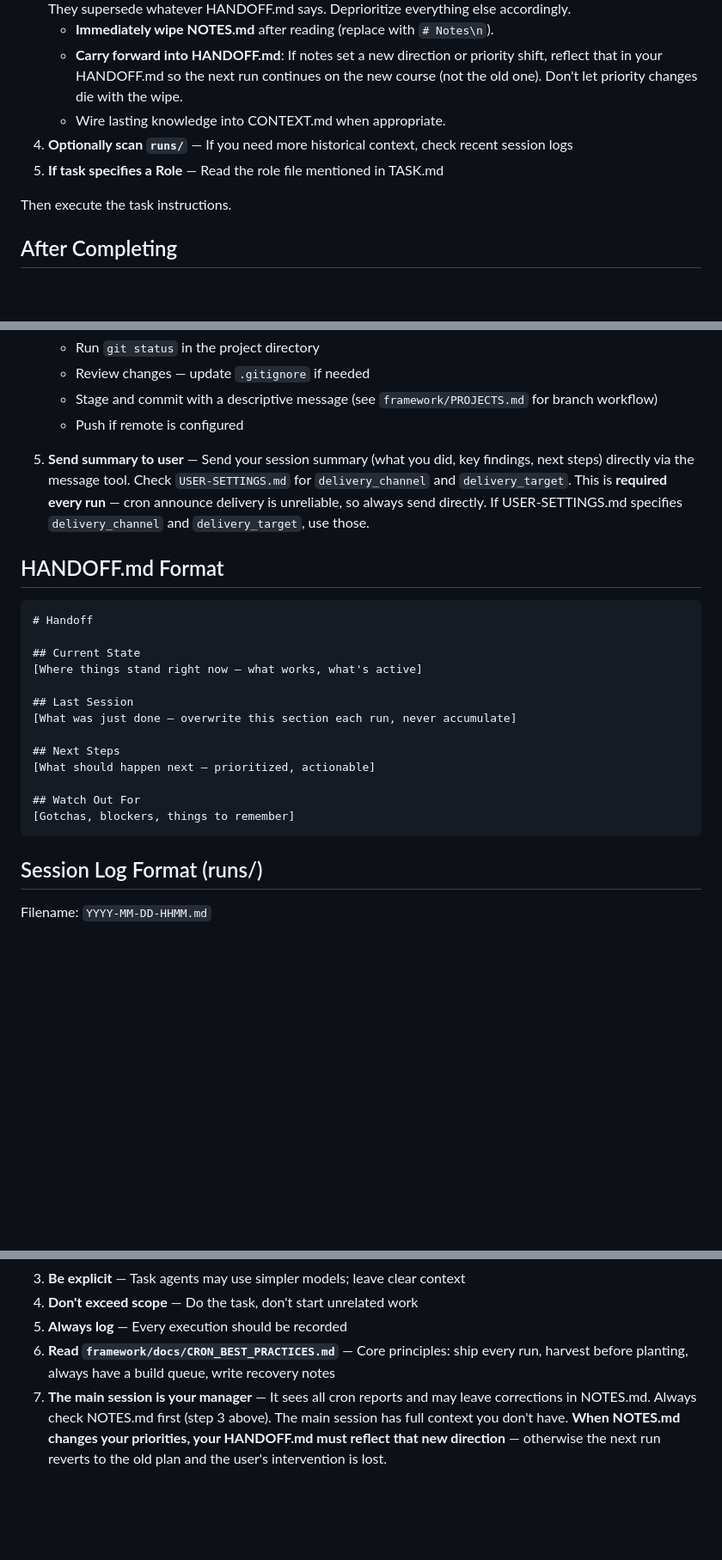
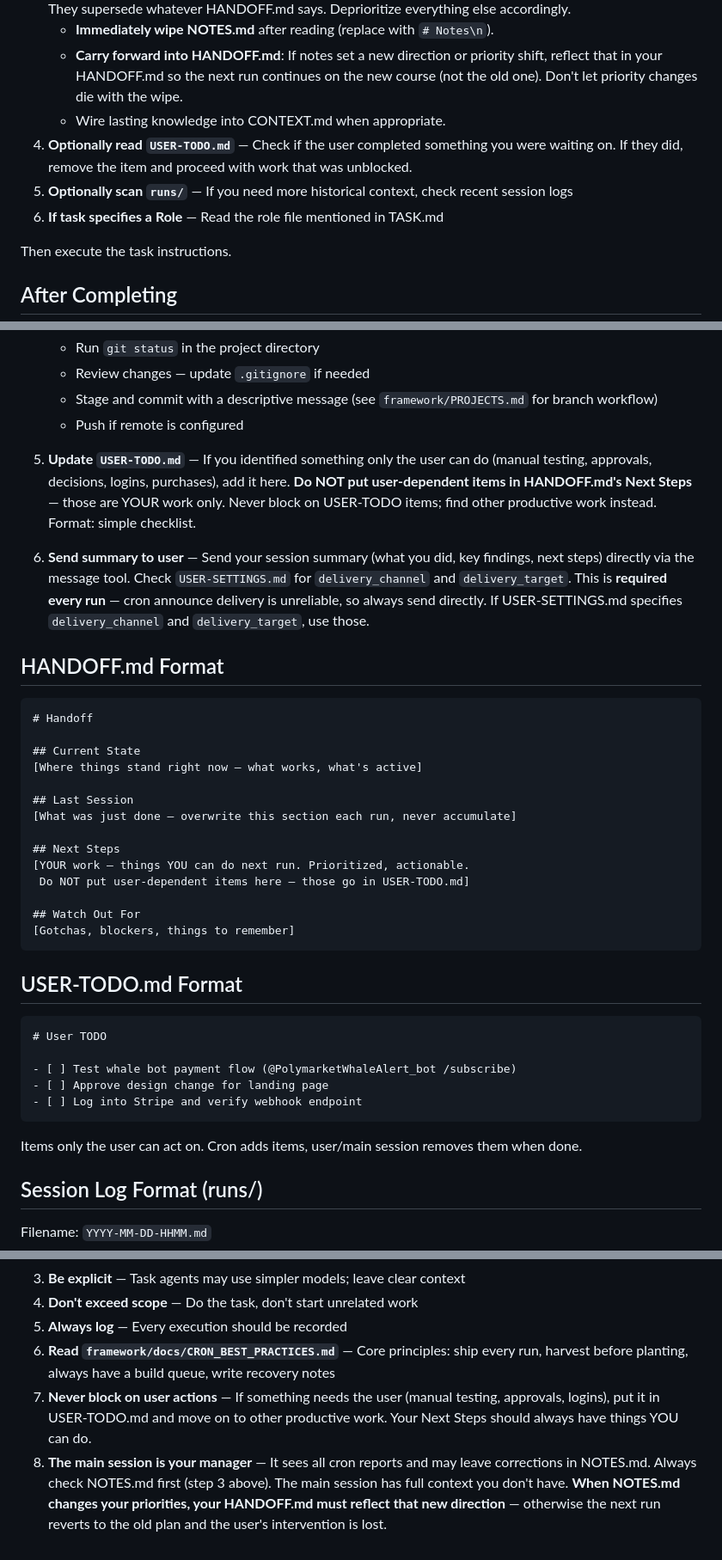
Before and after one commit to RGPankO/openclaw-framework, a Markdown page: TASKS/README.md, 3 parts joined by grey strips. Shown at 86% size. GitHub-like rendering; blank space fills up the shorter version.

Commit message:
feat: USER-TODO.md — separate user actions from cron's own work
- New file: USER-TODO.md for items only the user can do
- Crons must NOT put user-dependent items in HANDOFF Next Steps
- Never block on user actions — find other productive work
- Added to execution order, universal rules, HANDOFF format

````diff
--- a/TASKS/README.md
+++ b/TASKS/README.md
@@ -33,8 +34,9 @@ After reading TASK.md, before doing the work:
    - **Immediately wipe NOTES.md** after reading (replace with `# Notes\n`).
    - **Carry forward into HANDOFF.md**: If notes set a new direction or priority shift, reflect that in your HANDOFF.md so the next run continues on the new course (not the old one). Don't let priority changes die with the wipe.
    - Wire lasting knowledge into CONTEXT.md when appropriate.
-4. **Optionally scan `runs/`** — If you need more historical context, check recent session logs
-5. **If task specifies a Role** — Read the role file mentioned in TASK.md
+4. **Optionally read `USER-TODO.md`** — Check if the user completed something you were waiting on. If they did, remove the item and proceed with work that was unblocked.
+5. **Optionally scan `runs/`** — If you need more historical context, check recent session logs
+6. **If task specifies a Role** — Read the role file mentioned in TASK.md
 
 Then execute the task instructions.
 
@@ -67,7 +69,9 @@ Follow the task's own "Before Ending" steps (if any), then **always** follow the
    - Stage and commit with a descriptive message (see `framework/PROJECTS.md` for branch workflow)
    - Push if remote is configured
 
-5. **Send summary to user** — Send your session summary (what you did, key findings, next steps) directly via the message tool. Check `USER-SETTINGS.md` for `delivery_channel` and `delivery_target`. This is **required every run** — cron announce delivery is unreliable, so always send directly. If USER-SETTINGS.md specifies `delivery_channel` and `delivery_target`, use those.
+5. **Update `USER-TODO.md`** — If you identified something only the user can do (manual testing, approvals, decisions, logins, purchases), add it here. **Do NOT put user-dependent items in HANDOFF.md's Next Steps** — those are YOUR work only. Never block on USER-TODO items; find other productive work instead. Format: simple checklist.
+
+6. **Send summary to user** — Send your session summary (what you did, key findings, next steps) directly via the message tool. Check `USER-SETTINGS.md` for `delivery_channel` and `delivery_target`. This is **required every run** — cron announce delivery is unreliable, so always send directly. If USER-SETTINGS.md specifies `delivery_channel` and `delivery_target`, use those.
 
 ## HANDOFF.md Format
 
@@ -81,11 +85,24 @@ Follow the task's own "Before Ending" steps (if any), then **always** follow the
 [What was just done — overwrite this section each run, never accumulate]
 
 ## Next Steps
-[What should happen next — prioritized, actionable]
+[YOUR work — things YOU can do next run. Prioritized, actionable.
+ Do NOT put user-dependent items here — those go in USER-TODO.md]
 
 ## Watch Out For
 [Gotchas, blockers, things to remember]
 ```
+
+## USER-TODO.md Format
+
+```markdown
+# User TODO
+
+- [ ] Test whale bot payment flow (@PolymarketWhaleAlert_bot /subscribe)
+- [ ] Approve design change for landing page
+- [ ] Log into Stripe and verify webhook endpoint
+```
+
+Items only the user can act on. Cron adds items, user/main session removes them when done.
 
 ## Session Log Format (runs/)
 
@@ -115,4 +132,5 @@ Filename: `YYYY-MM-DD-HHMM.md`
 4. **Don't exceed scope** — Do the task, don't start unrelated work
 5. **Always log** — Every execution should be recorded
 6. **Read `framework/docs/CRON_BEST_PRACTICES.md`** — Core principles: ship every run, harvest before planting, always have a build queue, write recovery notes
-7. **The main session is your manager** — It sees all cron reports and may leave corrections in NOTES.md. Always check NOTES.md first (step 3 above). The main session has full context you don't have. **When NOTES.md changes your priorities, your HANDOFF.md must reflect that new direction** — otherwise the next run reverts to the old plan and the user's intervention is lost.
+7. **Never block on user actions** — If something needs the user (manual testing, approvals, logins), put it in USER-TODO.md and move on to other productive work. Your Next Steps should always have things YOU can do.
+8. **The main session is your manager** — It sees all cron reports and may leave corrections in NOTES.md. Always check NOTES.md first (step 3 above). The main session has full context you don't have. **When NOTES.md changes your priorities, your HANDOFF.md must reflect that new direction** — otherwise the next run reverts to the old plan and the user's intervention is lost.
````
Also changed, not shown: other parts of TASKS/README.md (+5 -4 lines).
